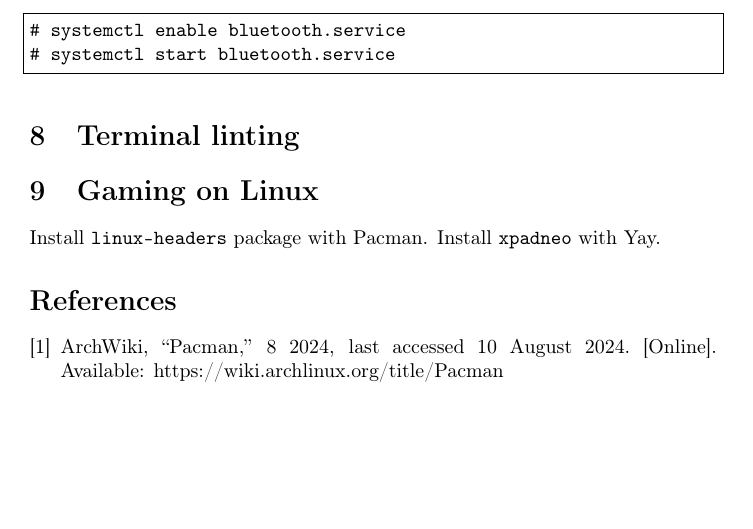
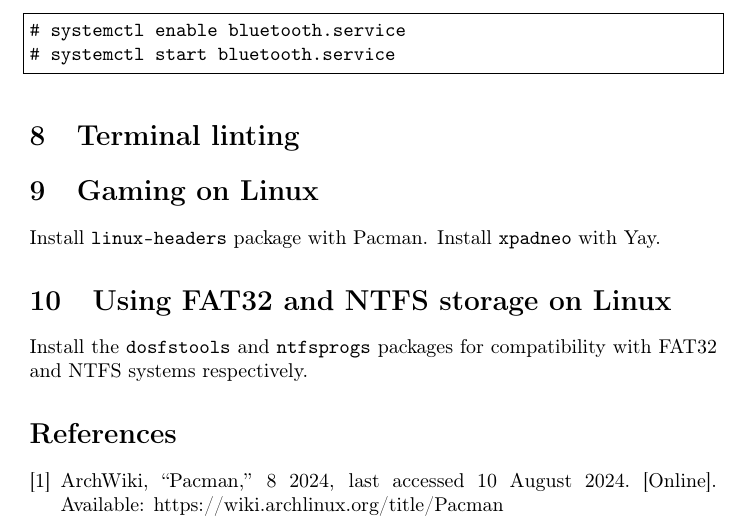
Before and after one commit to Wartybix/Arch-Post-Install, a LaTeX document (instructions.tex): part of page 4 of 4, cut so that both start at the same text, the shorter picture padded with empty space. Compiled offline with pdfLaTeX.

Commit message:
Added windows storage types section.

```diff
--- a/instructions.tex
+++ b/instructions.tex
@@ -191,6 +191,10 @@ Then enable and start the bluetooth service:
 Install \lstinline|linux-headers| package with Pacman.
 Install \lstinline|xpadneo| with Yay.
 
+\section{Using FAT32 and NTFS storage on Linux}
+
+Install the \lstinline|dosfstools| and \lstinline|ntfsprogs| packages for compatibility with FAT32 and NTFS systems respectively.
+
 \bibliographystyle{IEEEtranN}
 \bibliography{refs}
 
```
